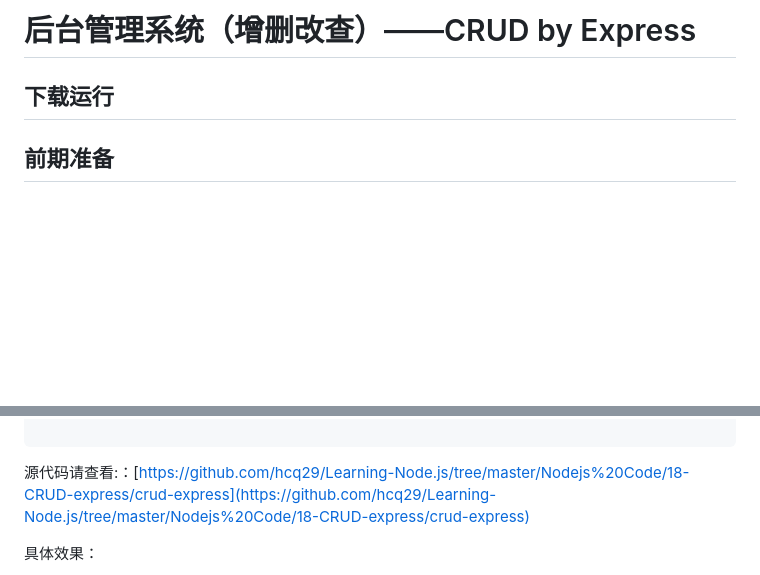
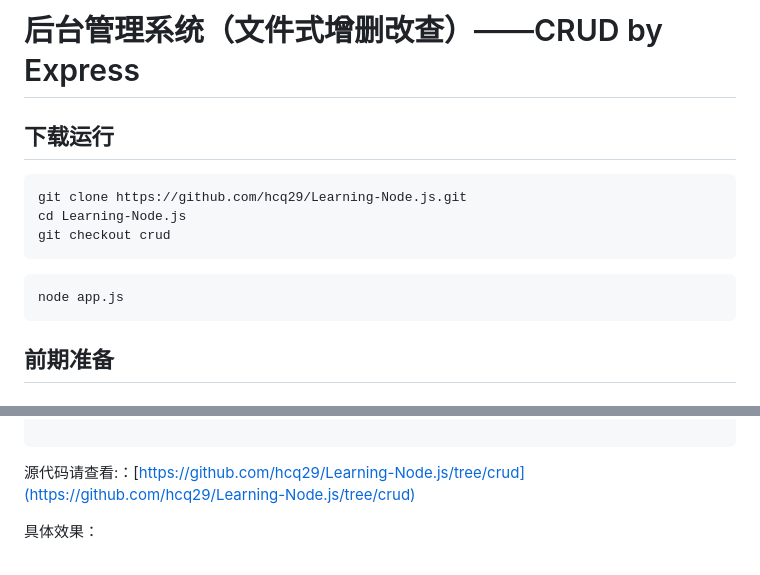
Before and after one commit to hcq29/Learning-Nodejs, a Markdown page: README.md, 2 parts joined by grey strips. Rendered like a GitHub page; blank space fills up the shorter version.

Commit message:
curd

````diff
--- a/README.md
+++ b/README.md
@@ -1,6 +1,16 @@
-# 后台管理系统（增删改查）——CRUD by Express
+# 后台管理系统（文件式增删改查）——CRUD by Express
 
 ## 下载运行
+
+```bash
+git clone https://github.com/hcq29/Learning-Node.js.git
+cd Learning-Node.js
+git checkout crud
+```
+
+```bash
+node app.js
+```
 
 
 
@@ -362,7 +371,7 @@ exports.delete = function (id, callback) {
 
 ```
 
-源代码请查看:：[https://github.com/hcq29/Learning-Node.js/tree/master/Nodejs%20Code/18-CRUD-express/crud-express](https://github.com/hcq29/Learning-Node.js/tree/master/Nodejs%20Code/18-CRUD-express/crud-express)
+源代码请查看:：[https://github.com/hcq29/Learning-Node.js/tree/crud](https://github.com/hcq29/Learning-Node.js/tree/crud)
 
 具体效果：
 
````
Also changed, not shown: other parts of README.md (+5 -4 lines), images/20200207113614166.png (added), images/20200207113632978.png (added), images/20200207113650734.png (added).
